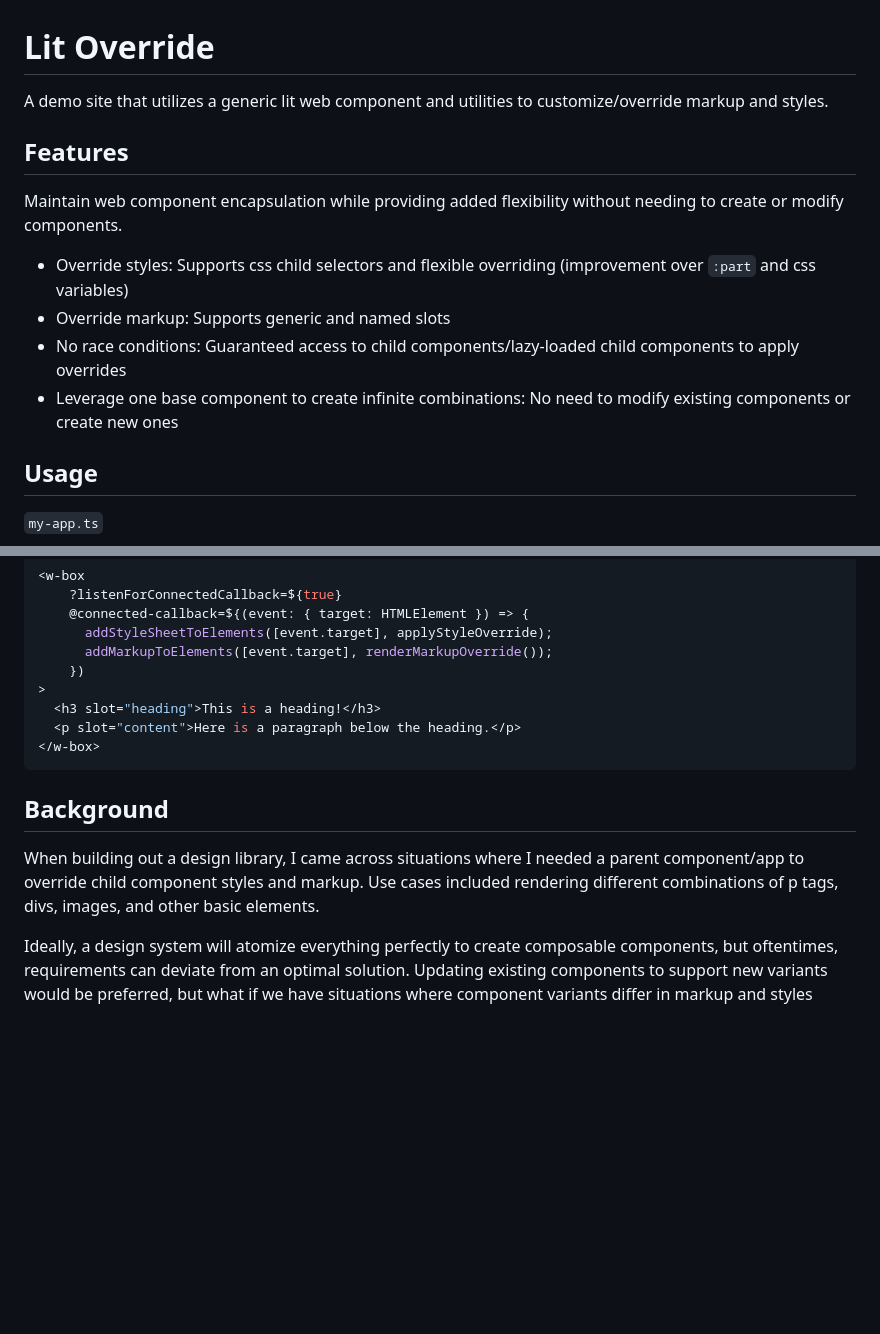
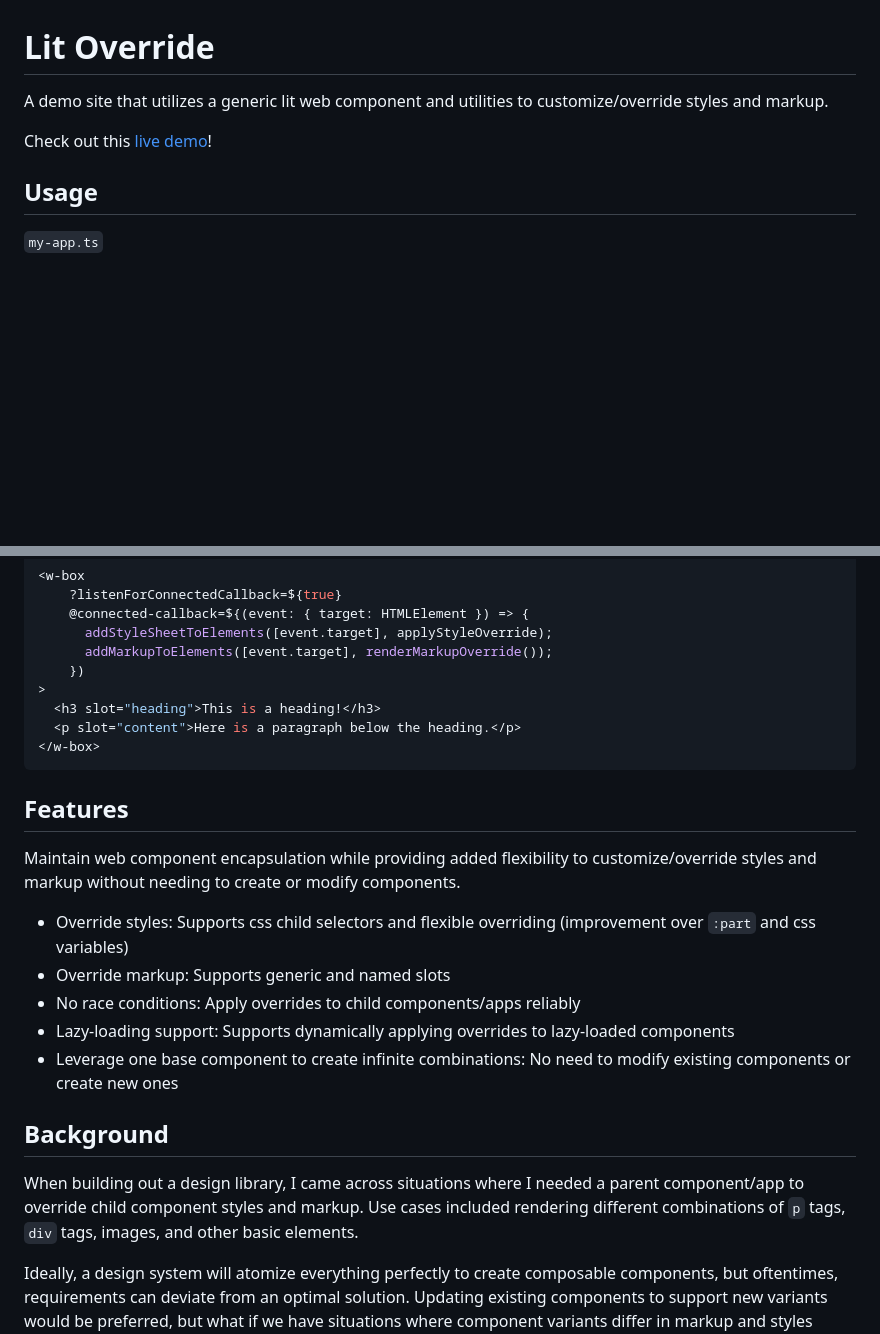
Before and after one commit to waldronmatt/lit-override, a Markdown page: README.md, 2 parts joined by grey strips. Drawn GitHub-style; blank space fills up the shorter version.

````diff
--- a/README.md
+++ b/README.md
@@ -1,15 +1,8 @@
 # Lit Override
 
-A demo site that utilizes a generic lit web component and utilities to customize/override markup and styles.
+A demo site that utilizes a generic lit web component and utilities to customize/override styles and markup.
 
-## Features
-
-Maintain web component encapsulation while providing added flexibility without needing to create or modify components.
-
-- Override styles: Supports css child selectors and flexible overriding (improvement over `:part` and css variables)
-- Override markup: Supports generic and named slots
-- No race conditions: Guaranteed access to child components/lazy-loaded child components to apply overrides
-- Leverage one base component to create infinite combinations: No need to modify existing components or create new ones
+Check out this [live demo](https://studio.webcomponents.dev/view/XlfSrBJgu8hrptGm02hE)!
 
 ## Usage
 
@@ -55,9 +48,19 @@ private renderMarkupOverride(): TemplateResult {
 </w-box>
 ```
 
+## Features
+
+Maintain web component encapsulation while providing added flexibility to customize/override styles and markup without needing to create or modify components.
+
+- Override styles: Supports css child selectors and flexible overriding (improvement over `:part` and css variables)
+- Override markup: Supports generic and named slots
+- No race conditions: Apply overrides to child components/apps reliably
+- Lazy-loading support: Supports dynamically applying overrides to lazy-loaded components
+- Leverage one base component to create infinite combinations: No need to modify existing components or create new ones
+
 ## Background
 
-When building out a design library, I came across situations where I needed a parent component/app to override child component styles and markup. Use cases included rendering different combinations of p tags, divs, images, and other basic elements.
+When building out a design library, I came across situations where I needed a parent component/app to override child component styles and markup. Use cases included rendering different combinations of `p` tags, `div` tags, images, and other basic elements.
 
 Ideally, a design system will atomize everything perfectly to create composable components, but oftentimes, requirements can deviate from an optimal solution. Updating existing components to support new variants would be preferred, but what if we have situations where component variants differ in markup and styles significantly?
 
````
Also changed, not shown: other parts of README.md (+5 -1 lines).
